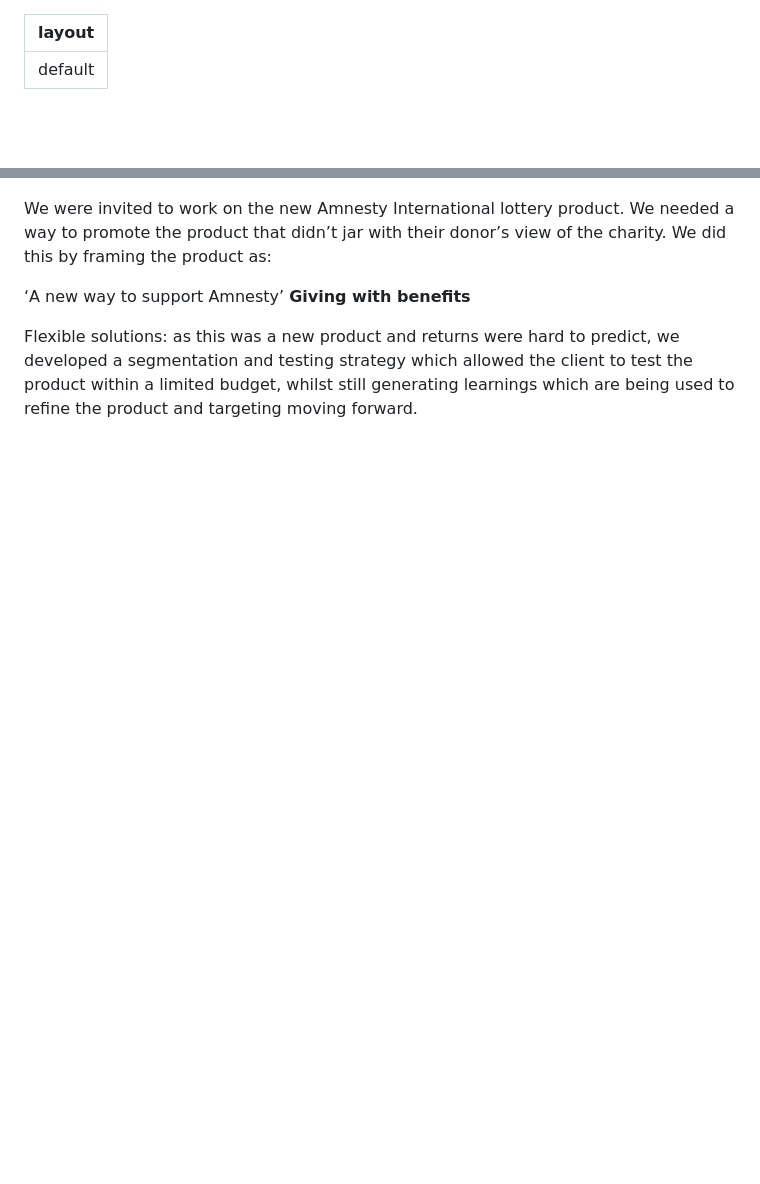
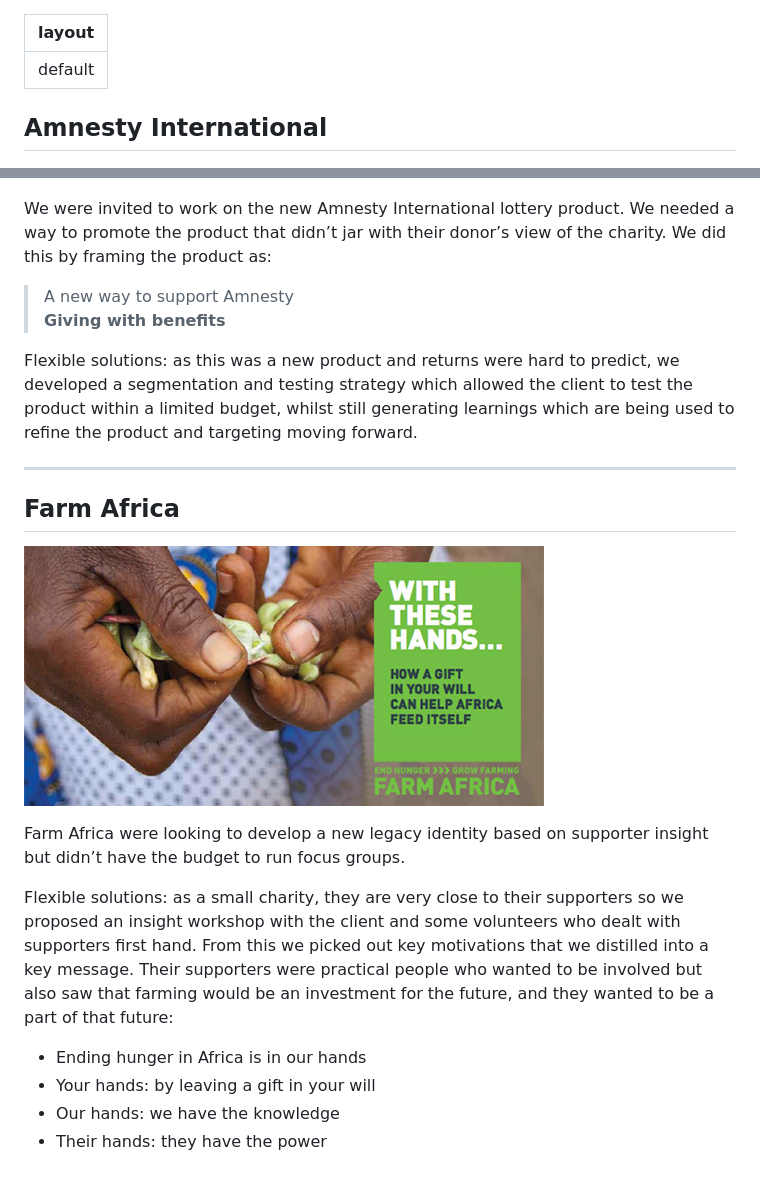
Before and after one commit to tjgilpin/citizen, a Markdown page: what-weve-done/index.md, 2 parts joined by grey strips. Rendered like a GitHub page; pictures changed too: assets/client-farm-africa.jpg (added); blank space fills up the shorter version.

```diff
--- a/what-weve-done/index.md
+++ b/what-weve-done/index.md
@@ -1,12 +1,29 @@
 ---
 layout: default
 ---
+
+## Amnesty International
 
 ![Amnesty](/assets/client-amnesty.jpg)
 
 We were invited to work on the new Amnesty International lottery product. We needed a way to promote the product that didn’t jar with their donor’s view of the charity. We did this by framing the product as:
 
-‘A new way to support Amnesty’
+>A new way to support Amnesty
 **Giving with benefits**
 
 Flexible solutions: as this was a new product and returns were hard to predict, we developed a segmentation and testing strategy which allowed the client to test the product within a limited budget, whilst still generating learnings which are being used to refine the product and targeting moving forward.
+
+***
+
+## Farm Africa
+
+![Farm Africa](/assets/client-farm-africa.jpg)
+
+Farm Africa were looking to develop a new legacy identity based on supporter insight but didn’t have the budget to run focus groups.
+
+Flexible solutions: as a small charity, they are very close to their supporters so we proposed an insight workshop with the client and some volunteers who dealt with supporters first hand. From this we picked out key motivations that we distilled into a key message. Their supporters were practical people who wanted to be involved but also saw that farming would be an investment for the future, and they wanted to be a part of that future:
+
+* Ending hunger in Africa is in our hands
+* Your hands: by leaving a gift in your will
+* Our hands: we have the knowledge
+* Their hands: they have the power
```
Also changed, not shown: 8 other files.
